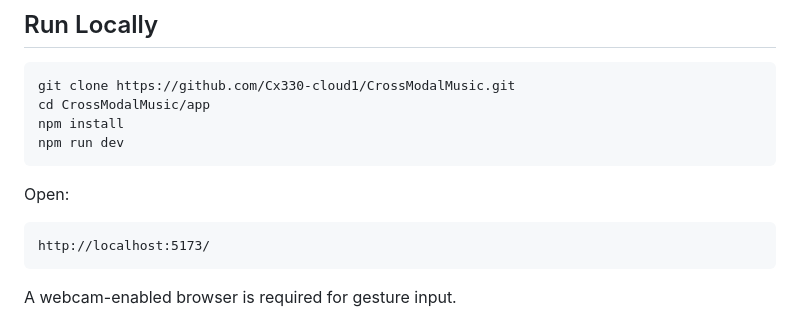
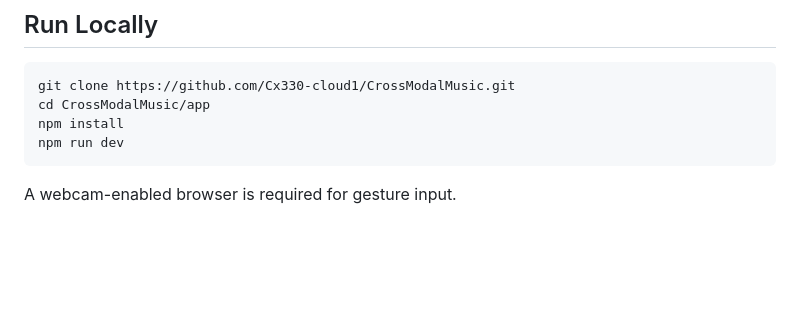
Before and after one commit to Cx330-cloud1/CrossModalMusic, a Markdown page: README.md, the part around the change. Drawn GitHub-style; blank space fills up the shorter version.

````diff
--- a/README.md
+++ b/README.md
@@ -124,13 +124,6 @@ cd CrossModalMusic/app
 npm install
 npm run dev
 ```
-
-Open:
-
-```text
-http://localhost:5173/
-```
-
 A webcam-enabled browser is required for gesture input.
 
 ## Next Steps
````
